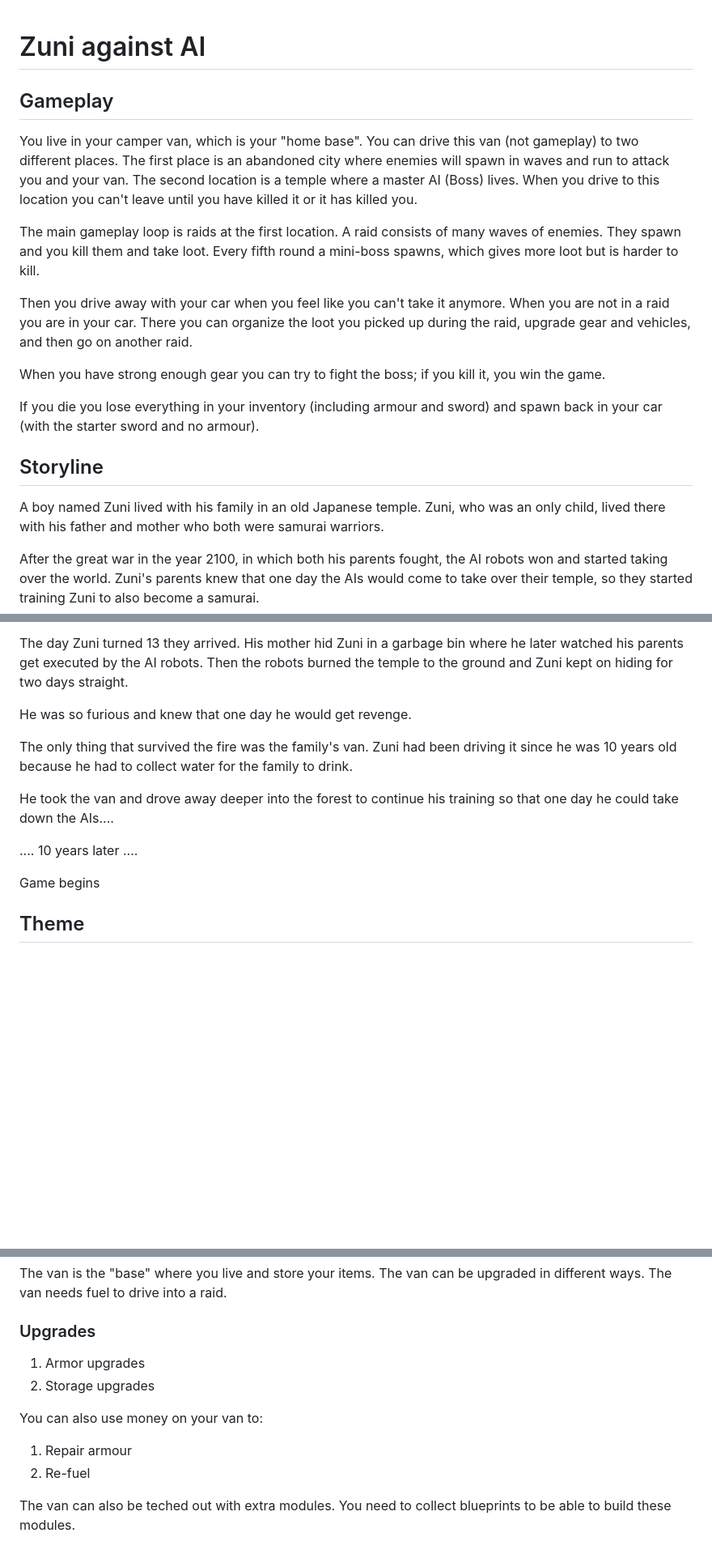
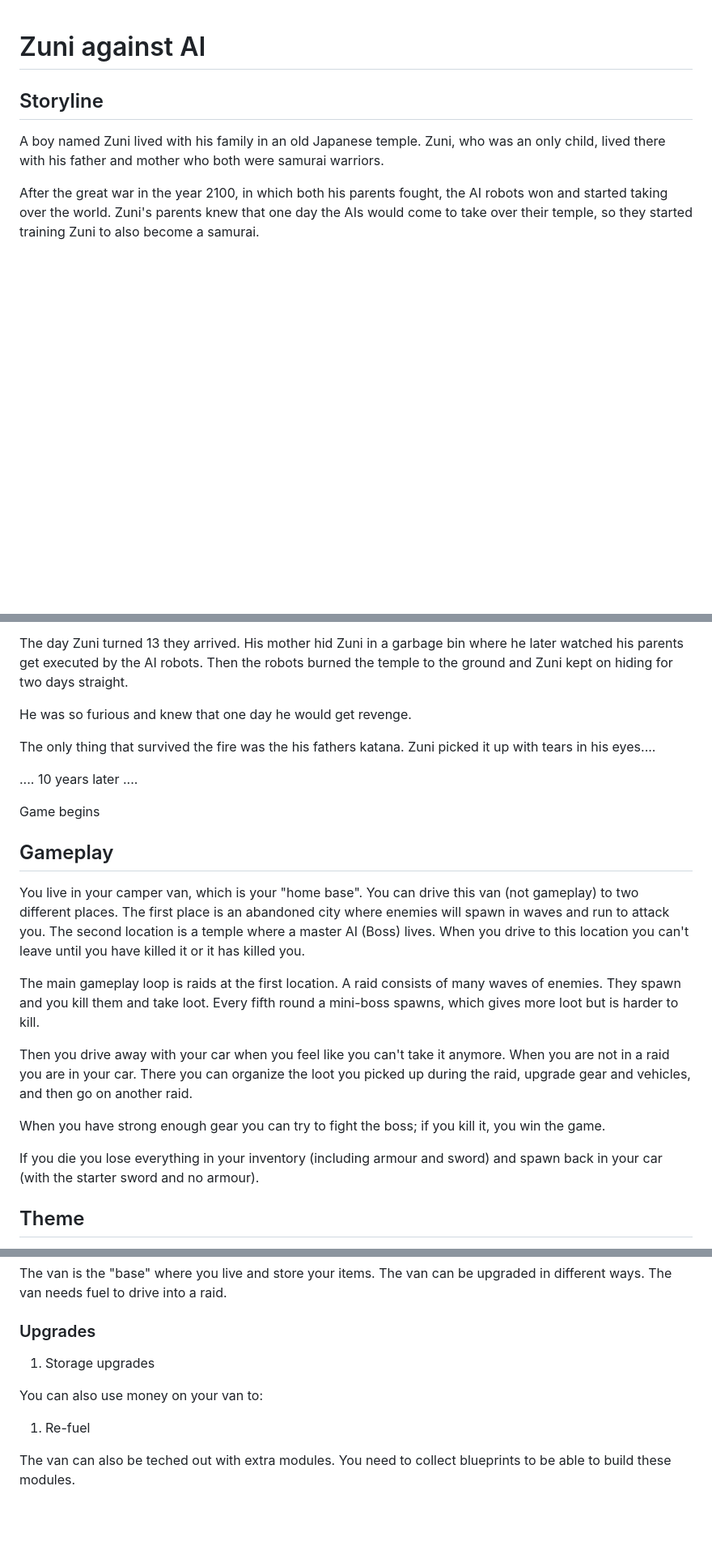
Before and after one commit to jabb4/Design-and-construction-of-digital-games-DAT510-, a Markdown page: brainstorming.md, 3 parts joined by grey strips. Shown at 81% size. Drawn GitHub-style; blank space fills up the shorter version.

```diff
--- a/brainstorming.md
+++ b/brainstorming.md
@@ -1,15 +1,4 @@
 # Zuni against AI
-
-## Gameplay
-You live in your camper van, which is your "home base". You can drive this van (not gameplay) to two different places. The first place is an abandoned city where enemies will spawn in waves and run to attack you and your van. The second location is a temple where a master AI (Boss) lives. When you drive to this location you can't leave until you have killed it or it has killed you.
-
-The main gameplay loop is raids at the first location. A raid consists of many waves of enemies. They spawn and you kill them and take loot. Every fifth round a mini-boss spawns, which gives more loot but is harder to kill.
-
-Then you drive away with your car when you feel like you can't take it anymore. When you are not in a raid you are in your car. There you can organize the loot you picked up during the raid, upgrade gear and vehicles, and then go on another raid.
-
-When you have strong enough gear you can try to fight the boss; if you kill it, you win the game.
-
-If you die you lose everything in your inventory (including armour and sword) and spawn back in your car (with the starter sword and no armour).
 
 ## Storyline
 A boy named Zuni lived with his family in an old Japanese temple. Zuni, who was an only child, lived there with his father and mother who both were samurai warriors.
@@ -20,13 +9,22 @@ The day Zuni turned 13 they arrived. His mother hid Zuni in a garbage bin where
 
 He was so furious and knew that one day he would get revenge.
 
-The only thing that survived the fire was the family's van. Zuni had been driving it since he was 10 years old because he had to collect water for the family to drink.
-
-He took the van and drove away deeper into the forest to continue his training so that one day he could take down the AIs....
+The only thing that survived the fire was the his fathers katana. Zuni picked it up with tears in his eyes....
 
 .... 10 years later ....
 
 Game begins
+
+## Gameplay
+You live in your camper van, which is your "home base". You can drive this van (not gameplay) to two different places. The first place is an abandoned city where enemies will spawn in waves and run to attack you. The second location is a temple where a master AI (Boss) lives. When you drive to this location you can't leave until you have killed it or it has killed you.
+
+The main gameplay loop is raids at the first location. A raid consists of many waves of enemies. They spawn and you kill them and take loot. Every fifth round a mini-boss spawns, which gives more loot but is harder to kill.
+
+Then you drive away with your car when you feel like you can't take it anymore. When you are not in a raid you are in your car. There you can organize the loot you picked up during the raid, upgrade gear and vehicles, and then go on another raid.
+
+When you have strong enough gear you can try to fight the boss; if you kill it, you win the game.
+
+If you die you lose everything in your inventory (including armour and sword) and spawn back in your car (with the starter sword and no armour).
 
 ## Theme
 The theme is futuristic with Japanese cultural influences. Think Kill Bill vibe but set in the future with AI robots.
@@ -49,12 +47,10 @@ The van can be upgraded in different ways.
 The van needs fuel to drive into a raid.
 
 ### Upgrades
-1. Armor upgrades
-2. Storage upgrades
+1. Storage upgrades
 
 You can also use money on your van to:
-1. Repair armour
-2. Re-fuel
+1. Re-fuel
 
 The van can also be teched out with extra modules. You need to collect blueprints to be able to build these modules.
 
```
